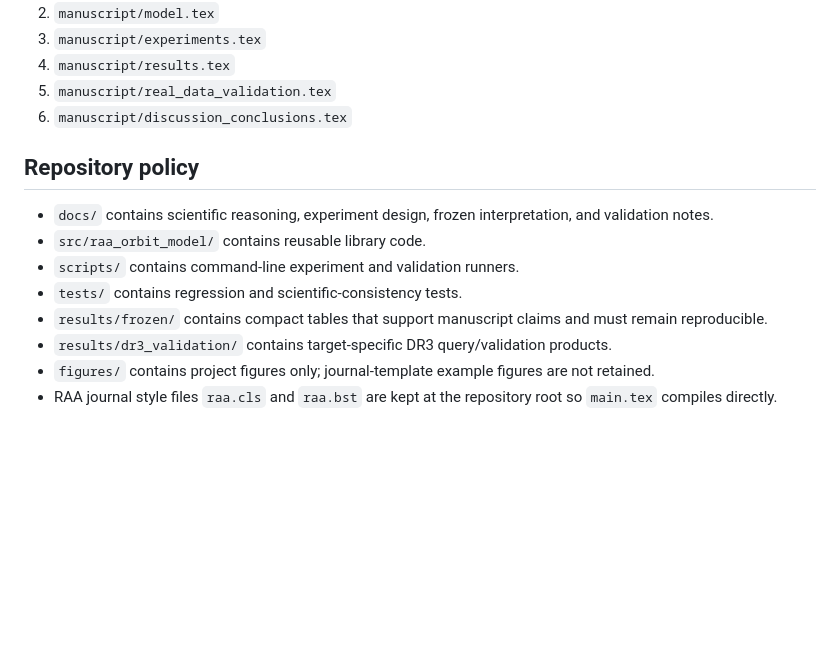
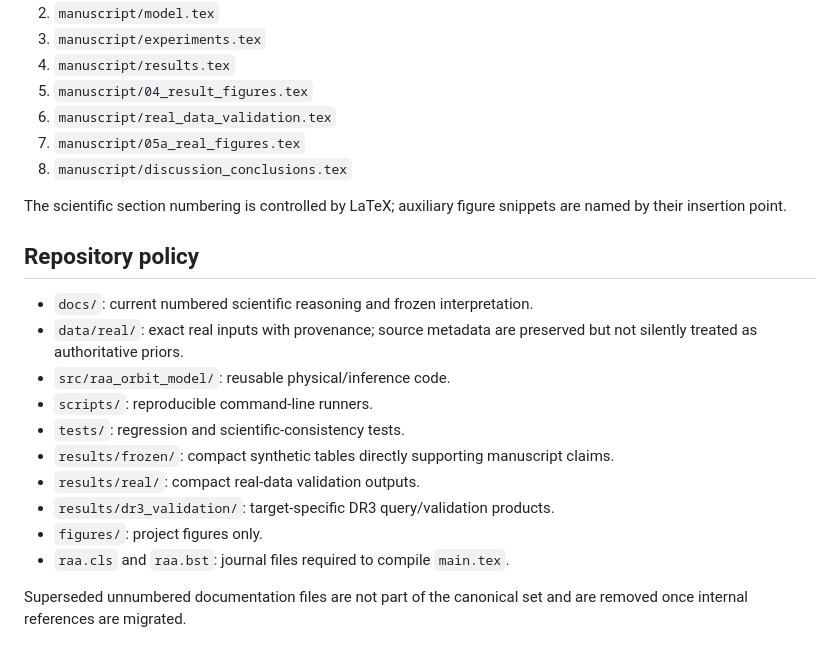
Before and after one commit to mtalafha90/RAA_Orbit_Model, a Markdown page: docs/00_DOCUMENT_INDEX.md, the part around one of its changes. GitHub-like rendering; blank space fills up the shorter version.

```diff
--- a/docs/00_DOCUMENT_INDEX.md
+++ b/docs/00_DOCUMENT_INDEX.md
@@ -82,16 +36,24 @@ The journal manuscript is assembled by `main.tex` in the following order:
 2. `manuscript/model.tex`
 3. `manuscript/experiments.tex`
 4. `manuscript/results.tex`
-5. `manuscript/real_data_validation.tex`
-6. `manuscript/discussion_conclusions.tex`
+5. `manuscript/04_result_figures.tex`
+6. `manuscript/real_data_validation.tex`
+7. `manuscript/05a_real_figures.tex`
+8. `manuscript/discussion_conclusions.tex`
+
+The scientific section numbering is controlled by LaTeX; auxiliary figure snippets are named by their insertion point.
 
 ## Repository policy
 
-- `docs/` contains scientific reasoning, experiment design, frozen interpretation, and validation notes.
-- `src/raa_orbit_model/` contains reusable library code.
-- `scripts/` contains command-line experiment and validation runners.
-- `tests/` contains regression and scientific-consistency tests.
-- `results/frozen/` contains compact tables that support manuscript claims and must remain reproducible.
-- `results/dr3_validation/` contains target-specific DR3 query/validation products.
-- `figures/` contains project figures only; journal-template example figures are not retained.
-- RAA journal style files `raa.cls` and `raa.bst` are kept at the repository root so `main.tex` compiles directly.
+- `docs/`: current numbered scientific reasoning and frozen interpretation.
+- `data/real/`: exact real inputs with provenance; source metadata are preserved but not silently treated as authoritative priors.
+- `src/raa_orbit_model/`: reusable physical/inference code.
+- `scripts/`: reproducible command-line runners.
+- `tests/`: regression and scientific-consistency tests.
+- `results/frozen/`: compact synthetic tables directly supporting manuscript claims.
+- `results/real/`: compact real-data validation outputs.
+- `results/dr3_validation/`: target-specific DR3 query/validation products.
+- `figures/`: project figures only.
+- `raa.cls` and `raa.bst`: journal files required to compile `main.tex`.
+
+Superseded unnumbered documentation files are not part of the canonical set and are removed once internal references are migrated.
```
Also changed, not shown: other parts of docs/00_DOCUMENT_INDEX.md (+28 -74 lines).
